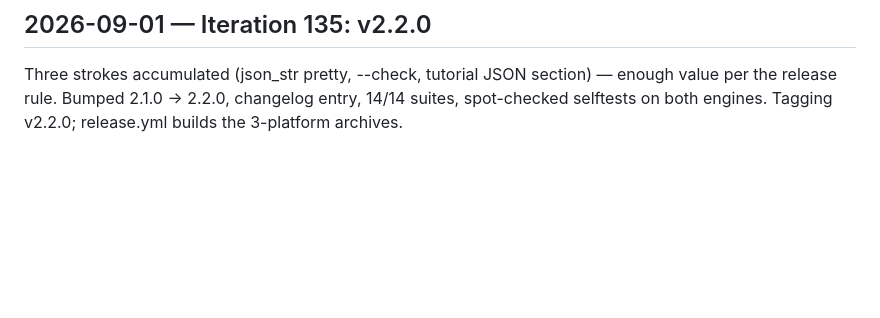
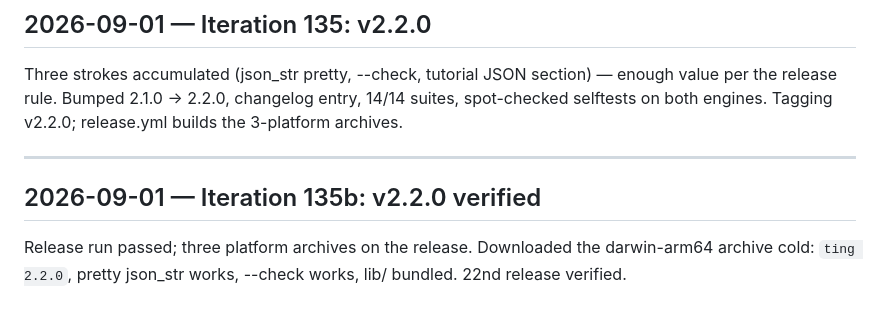
Before and after one commit to stefanobaghino/thing, a Markdown page: LOG.md, the part around the change. Drawn GitHub-style; blank space fills up the shorter version.

Commit message:
Verify v2.2.0 release

```diff
--- a/LOG.md
+++ b/LOG.md
@@ -1971,3 +1971,11 @@ Three strokes accumulated (json_str pretty, --check, tutorial JSON
 section) — enough value per the release rule. Bumped 2.1.0 → 2.2.0,
 changelog entry, 14/14 suites, spot-checked selftests on both
 engines. Tagging v2.2.0; release.yml builds the 3-platform archives.
+
+---
+
+## 2026-09-01 — Iteration 135b: v2.2.0 verified
+
+Release run passed; three platform archives on the release. Downloaded
+the darwin-arm64 archive cold: `ting 2.2.0`, pretty json_str works,
+--check works, lib/ bundled. 22nd release verified.
```
Also changed, not shown: STATE.md (+2 -2 lines).
